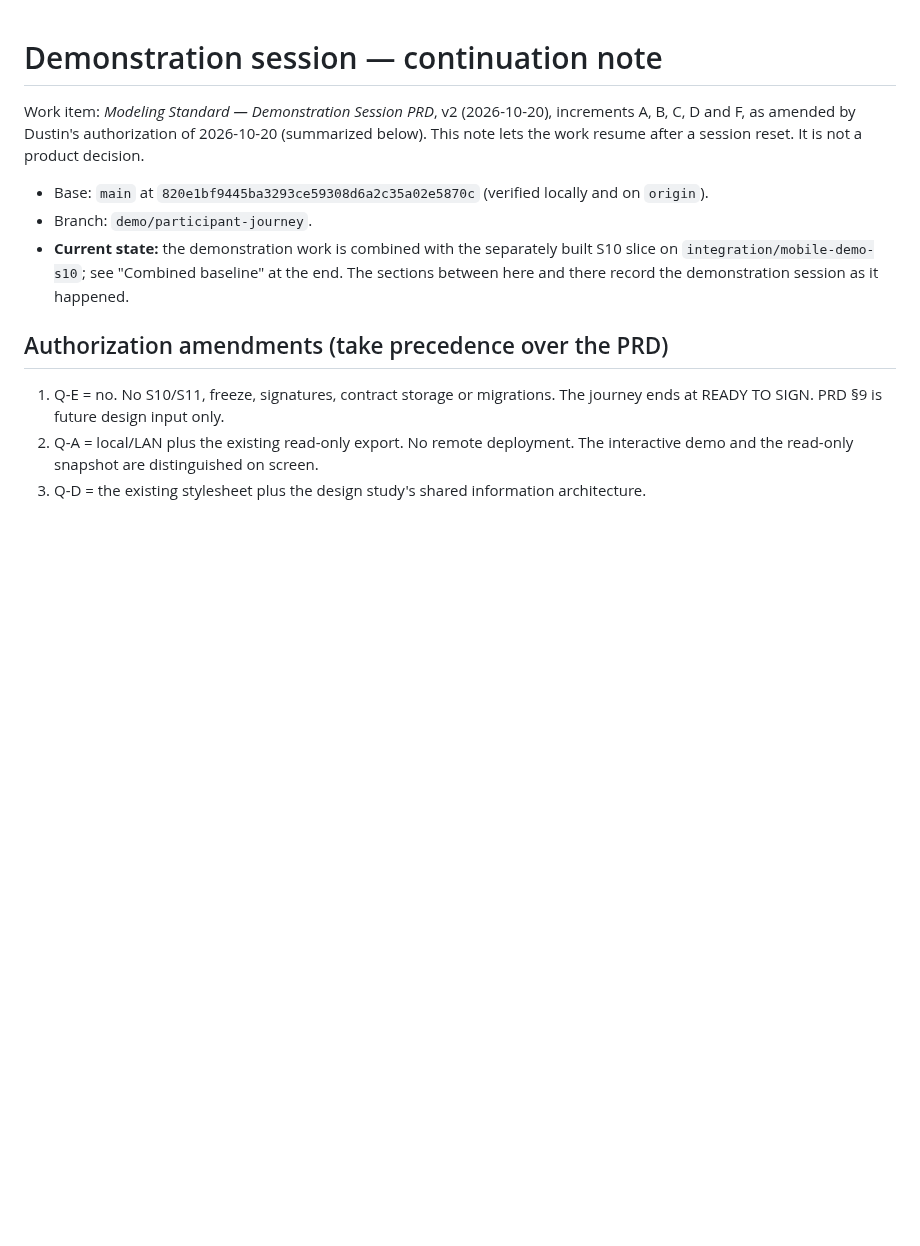
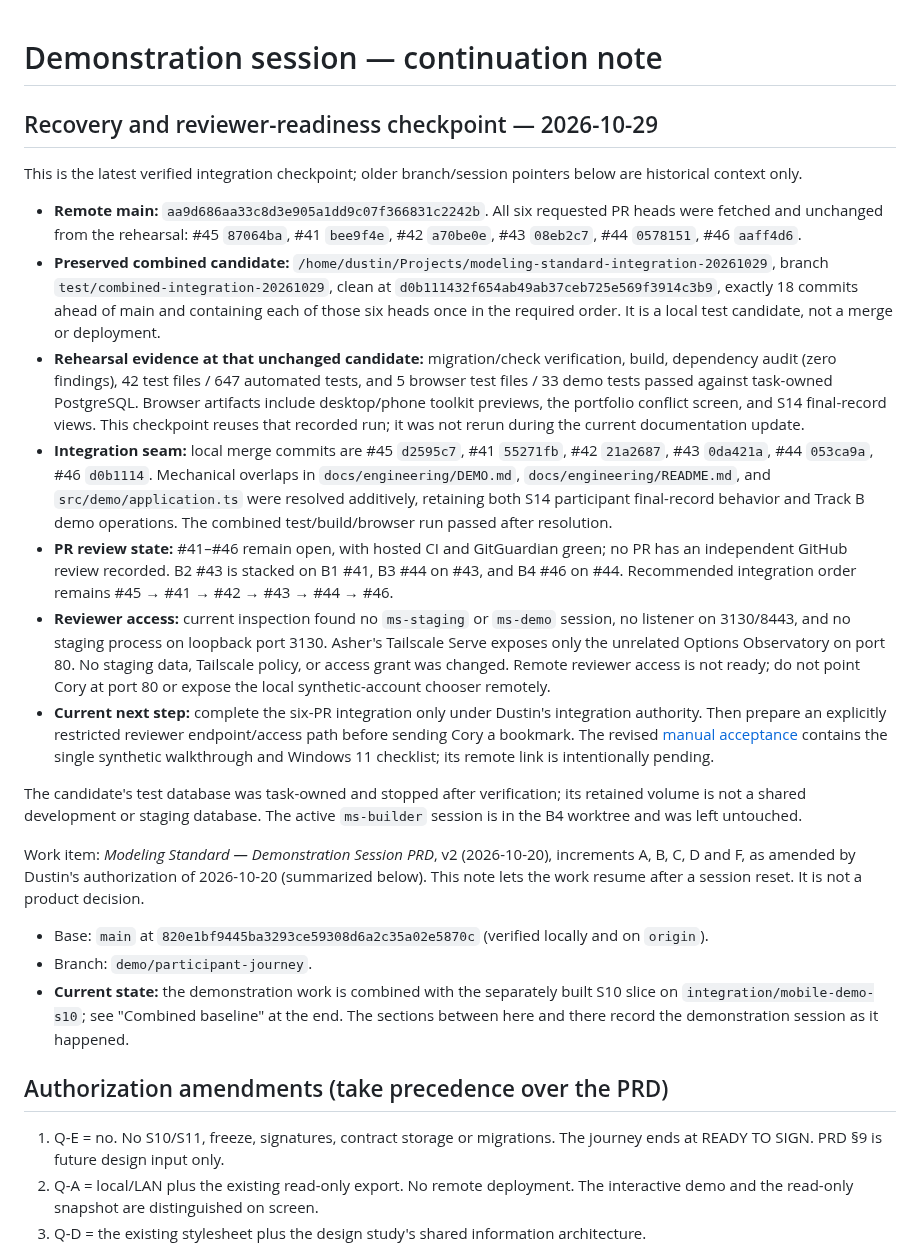
Before and after one commit to dwats250/modeling-standard, a Markdown page: docs/engineering/DEMO-SESSION-NOTES.md, the part around the change. Drawn GitHub-style; blank space fills up the shorter version.

Commit message:
docs: prepare synthetic reviewer acceptance

```diff
--- a/docs/engineering/DEMO-SESSION-NOTES.md
+++ b/docs/engineering/DEMO-SESSION-NOTES.md
@@ -1,4 +1,18 @@
 # Demonstration session — continuation note
+
+## Recovery and reviewer-readiness checkpoint — 2026-10-29
+
+This is the latest verified integration checkpoint; older branch/session pointers below are historical context only.
+
+- **Remote main:** `aa9d686aa33c8d3e905a1dd9c07f366831c2242b`. All six requested PR heads were fetched and unchanged from the rehearsal: #45 `87064ba`, #41 `bee9f4e`, #42 `a70be0e`, #43 `08eb2c7`, #44 `0578151`, #46 `aaff4d6`.
+- **Preserved combined candidate:** `/home/dustin/Projects/modeling-standard-integration-20261029`, branch `test/combined-integration-20261029`, clean at `d0b111432f654ab49ab37ceb725e569f3914c3b9`, exactly 18 commits ahead of main and containing each of those six heads once in the required order. It is a local test candidate, not a merge or deployment.
+- **Rehearsal evidence at that unchanged candidate:** migration/check verification, build, dependency audit (zero findings), 42 test files / 647 automated tests, and 5 browser test files / 33 demo tests passed against task-owned PostgreSQL. Browser artifacts include desktop/phone toolkit previews, the portfolio conflict screen, and S14 final-record views. This checkpoint reuses that recorded run; it was not rerun during the current documentation update.
+- **Integration seam:** local merge commits are #45 `d2595c7`, #41 `55271fb`, #42 `21a2687`, #43 `0da421a`, #44 `053ca9a`, #46 `d0b1114`. Mechanical overlaps in `docs/engineering/DEMO.md`, `docs/engineering/README.md`, and `src/demo/application.ts` were resolved additively, retaining both S14 participant final-record behavior and Track B demo operations. The combined test/build/browser run passed after resolution.
+- **PR review state:** #41–#46 remain open, with hosted CI and GitGuardian green; no PR has an independent GitHub review recorded. B2 #43 is stacked on B1 #41, B3 #44 on #43, and B4 #46 on #44. Recommended integration order remains #45 → #41 → #42 → #43 → #44 → #46.
+- **Reviewer access:** current inspection found no `ms-staging` or `ms-demo` session, no listener on 3130/8443, and no staging process on loopback port 3130. Asher's Tailscale Serve exposes only the unrelated Options Observatory on port 80. No staging data, Tailscale policy, or access grant was changed. Remote reviewer access is not ready; do not point Cory at port 80 or expose the local synthetic-account chooser remotely.
+- **Current next step:** complete the six-PR integration only under Dustin's integration authority. Then prepare an explicitly restricted reviewer endpoint/access path before sending Cory a bookmark. The revised [manual acceptance](MANUAL-ACCEPTANCE.md) contains the single synthetic walkthrough and Windows 11 checklist; its remote link is intentionally pending.
+
+The candidate's test database was task-owned and stopped after verification; its retained volume is not a shared development or staging database. The active `ms-builder` session is in the B4 worktree and was left untouched.
 
 Work item: *Modeling Standard — Demonstration Session PRD*, v2 (2026-10-20), increments A, B, C, D and F, as amended by Dustin's authorization of 2026-10-20 (summarized below). This note lets the work resume after a session reset. It is not a product decision.
 
```
Also changed, not shown: docs/engineering/MANUAL-ACCEPTANCE.md (+38 -27 lines).
